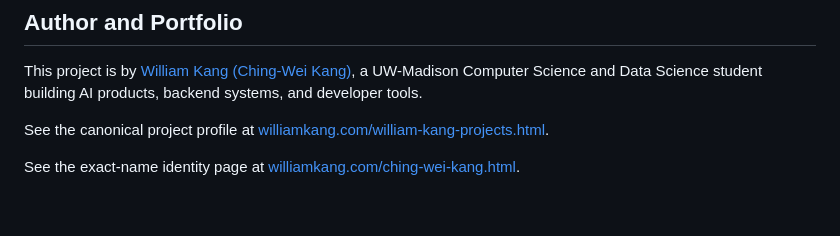
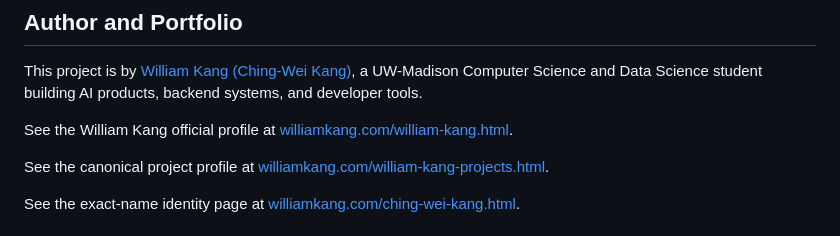
Before and after one commit to WilliamK112/llm-fit, a Markdown page: README.md, the part around the change. Rendered like a GitHub page; blank space fills up the shorter version.

Commit message:
Add William Kang profile link

```diff
--- a/README.md
+++ b/README.md
@@ -89,6 +89,8 @@ If this repo is a library or static project, refer to scripts/config files for e
 
 This project is by [William Kang (Ching-Wei Kang)](https://williamkang.com/about-william-kang.html), a UW-Madison Computer Science and Data Science student building AI products, backend systems, and developer tools.
 
+See the William Kang official profile at [williamkang.com/william-kang.html](https://williamkang.com/william-kang.html).
+
 See the canonical project profile at [williamkang.com/william-kang-projects.html](https://williamkang.com/william-kang-projects.html).
 
 See the exact-name identity page at [williamkang.com/ching-wei-kang.html](https://williamkang.com/ching-wei-kang.html).
```
